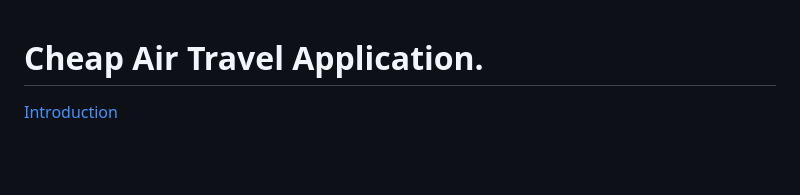
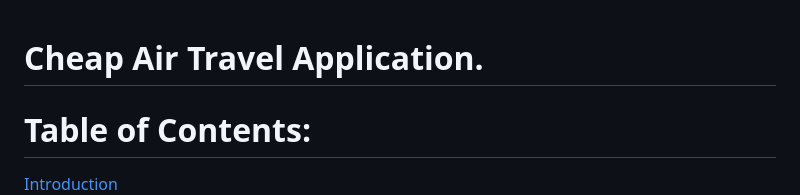
Before and after one commit to JKelleyDev/Cheap-Air-Travel-Application, a Markdown page: README.md, the part around one of its changes. GitHub-like rendering; blank space fills up the shorter version.

Commit message:
Update README.mdupdtaes

```diff
--- a/README.md
+++ b/README.md
@@ -1,3 +1,5 @@
 # Cheap Air Travel Application.
 
+# Table of Contents:
+
 [Introduction](https://github.com/jordankelley123/Cheap-Air-Travel-Application/blob/main/README.md#introduction)
```
Also changed, not shown: other parts of README.md (+3 -0 lines).
